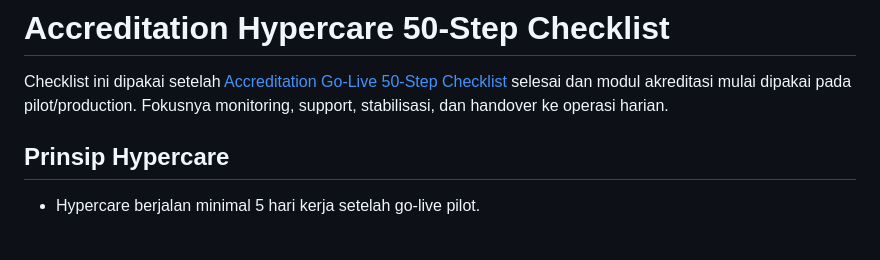
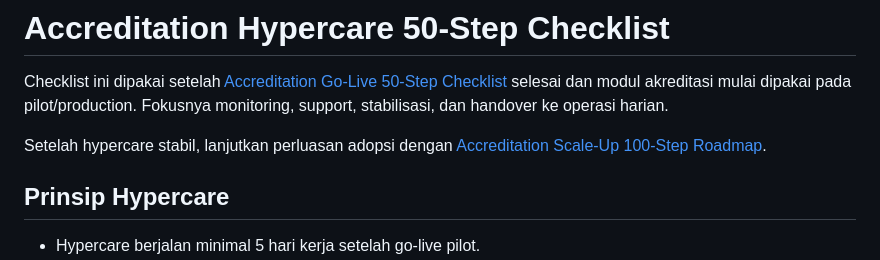
Before and after one commit to rizza-garizz/spmi, a Markdown page: docs/accreditation-hypercare-50-step-checklist.md, the part around the change. Rendered like a GitHub page; blank space fills up the shorter version.

Commit message:
docs: add accreditation scale up roadmap

```diff
--- a/docs/accreditation-hypercare-50-step-checklist.md
+++ b/docs/accreditation-hypercare-50-step-checklist.md
@@ -1,6 +1,8 @@
 # Accreditation Hypercare 50-Step Checklist
 
 Checklist ini dipakai setelah [Accreditation Go-Live 50-Step Checklist](./accreditation-go-live-50-step-checklist.md) selesai dan modul akreditasi mulai dipakai pada pilot/production. Fokusnya monitoring, support, stabilisasi, dan handover ke operasi harian.
+
+Setelah hypercare stabil, lanjutkan perluasan adopsi dengan [Accreditation Scale-Up 100-Step Roadmap](./accreditation-scale-up-100-step-roadmap.md).
 
 ## Prinsip Hypercare
 
```
Also changed, not shown: docs/accreditation-scale-up-100-step-roadmap.md (added, +142 -0 lines), docs/uat-go-live-checklist.md (+1 -0 lines).
